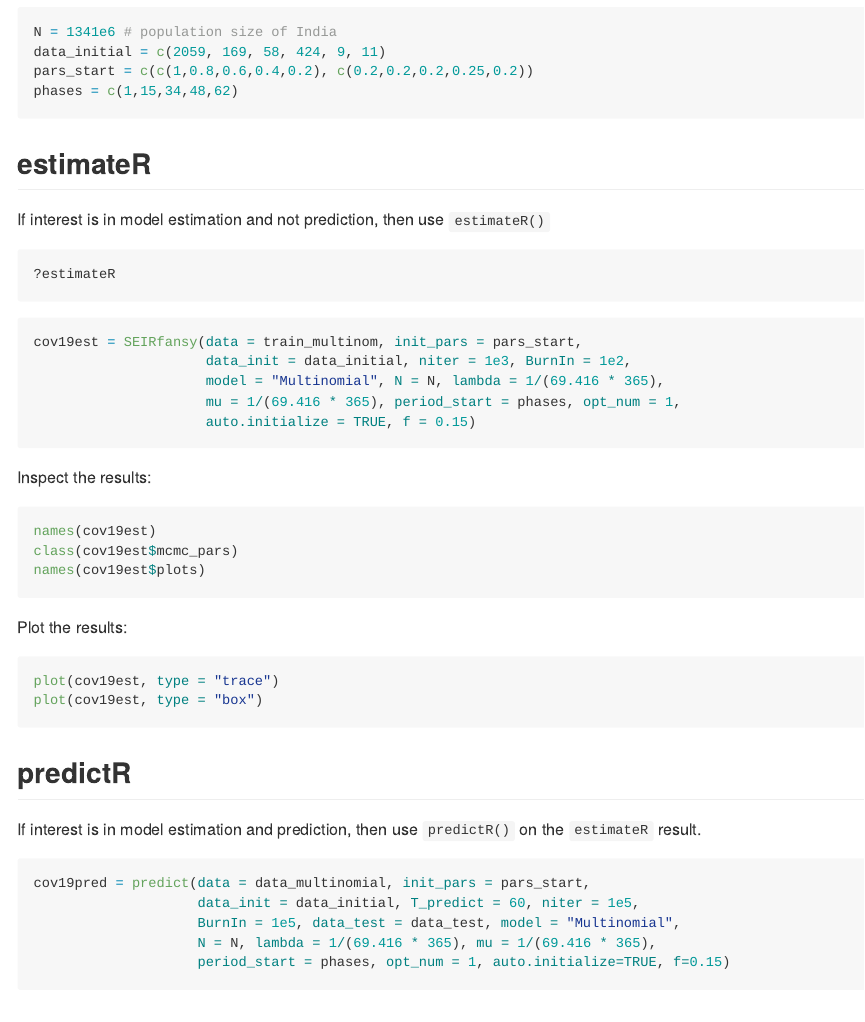
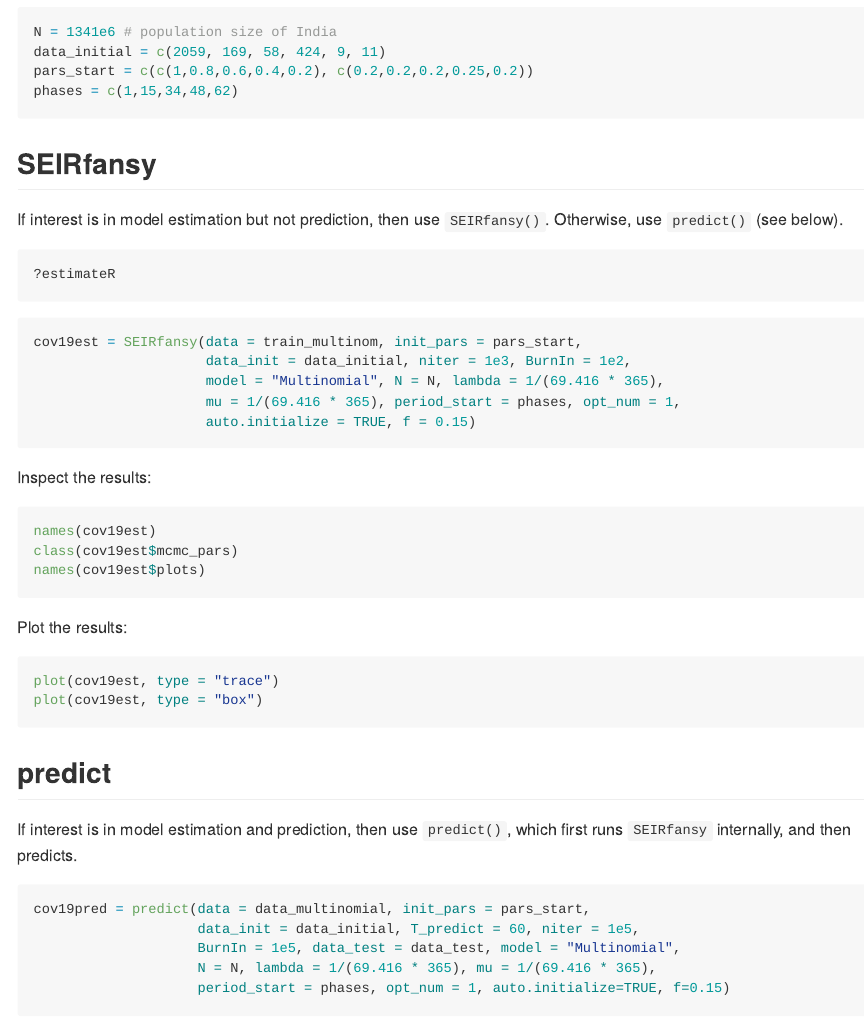
Before and after one commit to umich-biostatistics/SEIRfansy, an R Markdown document (README.Rmd): the page in a window 1100 px wide, from 1800 px down. Rendered offline with R 4.5, knitr and Pandoc, with nearby package versions.

Commit message:
naming update

````diff
--- a/README.Rmd
+++ b/README.Rmd
@@ -96,9 +96,9 @@ pars_start = c(c(1,0.8,0.6,0.4,0.2), c(0.2,0.2,0.2,0.25,0.2))
 phases = c(1,15,34,48,62)
 ```
 
-## estimateR
+## SEIRfansy
 
-If interest is in model estimation and not prediction, then use `estimateR()`
+If interest is in model estimation but not prediction, then use `SEIRfansy()`. Otherwise, use `predict()` (see below).
 
 ```{r, eval = FALSE}
 ?estimateR
@@ -127,9 +127,9 @@ plot(cov19est, type = "trace")
 plot(cov19est, type = "box")
 ```
 
-## predictR
+## predict
 
-If interest is in model estimation and prediction, then use `predictR()` on the `estimateR` result.
+If interest is in model estimation and prediction, then use `predict()`, which first runs `SEIRfansy` internally, and then predicts.
 
 ```{r, eval = FALSE}
 cov19pred = predict(data = data_multinomial, init_pars = pars_start,
````
